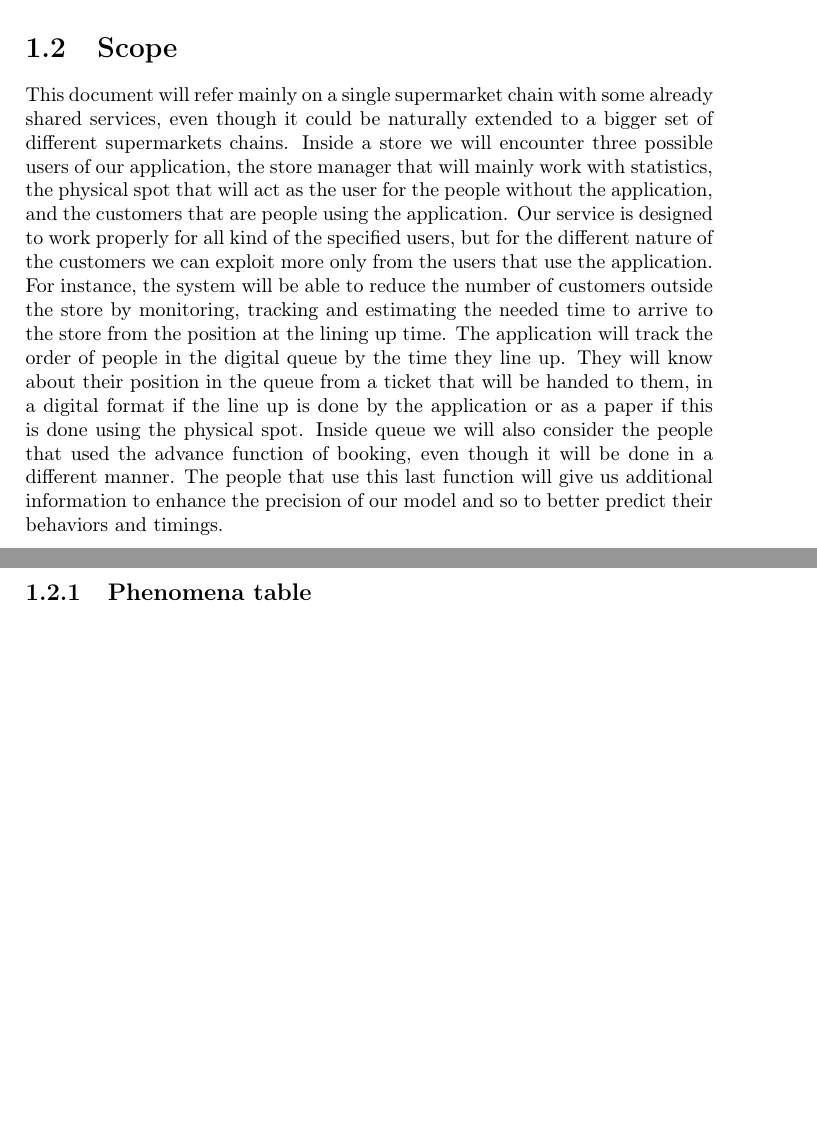
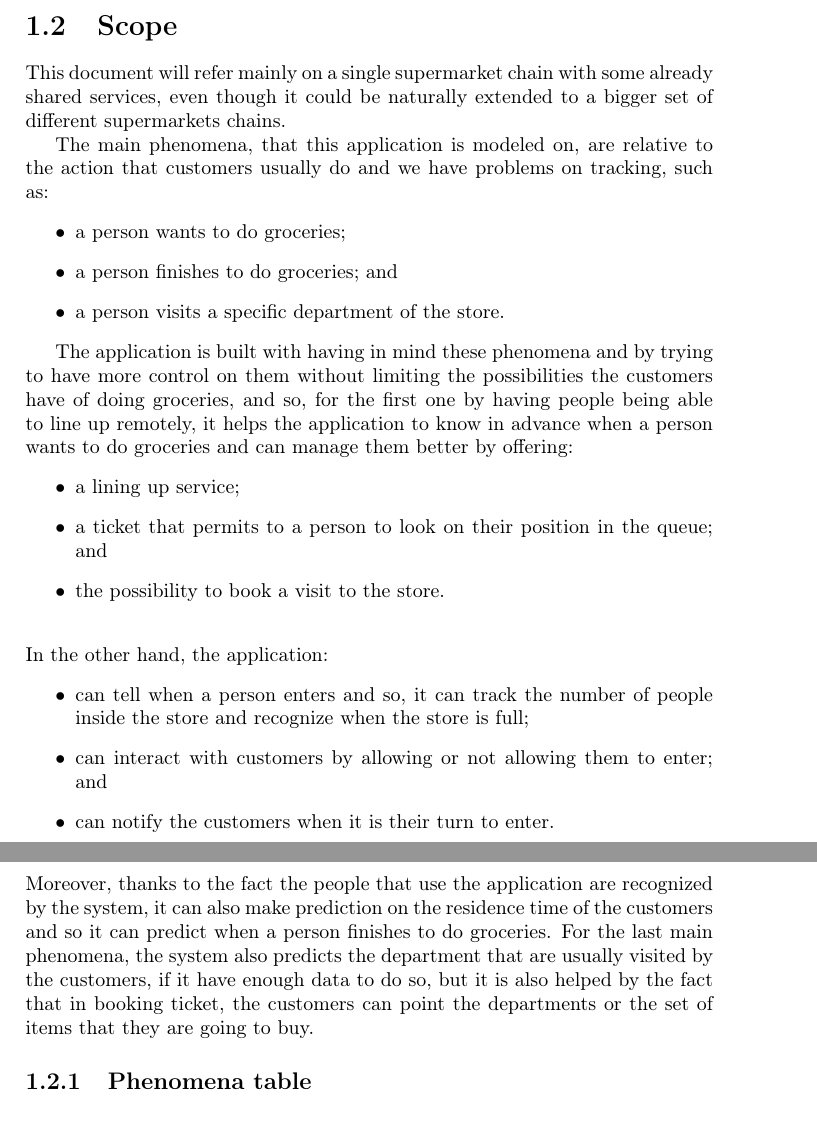
Before and after one commit to damiano1996/DerinValencic, a LaTeX book (RASD/RASD.tex, which reads RASD/main/Introduction.tex): two parts of pages 5 and 6 of 54 before the commit and two parts of pages 5 and 6 of 55 after it, joined at a grey line, cut so that both start at the same text, the shorter picture padded with empty space. Compiled offline with pdfLaTeX.

Commit message:
first submission

```diff
--- a/RASD/main/Introduction.tex
+++ b/RASD/main/Introduction.tex
@@ -38,10 +38,31 @@ device.
 
 \section{Scope}
 
-This document will refer mainly on a single supermarket chain with some already shared services, even though it could be naturally extended to a bigger set of different supermarkets chains. Inside a store we will encounter three possible users of our application, the store manager that will mainly work with statistics, the physical spot that will act as the user for the people without the application, and the customers that are people using the application.
-Our service is designed to work properly for all kind of the specified users, but for the different nature of the customers we can exploit more only from the users that use the application.
-For instance, the system will be able to reduce the number of customers outside the store by monitoring, tracking and estimating the needed time to arrive to the store from the position at the lining up time.
-The application will track the order of people in the digital queue by the time they line up. They will know about their position in the queue from a ticket that will be handed to them, in a digital format if the line up is done by the application or as a paper if this is done using the physical spot. Inside queue we will also consider the people that used the advance function of booking, even though it will be done in a different manner. The people that use this last function will give us additional information to enhance the precision of our model and so to better predict their behaviors and timings.
+This document will refer mainly on a single supermarket chain with some already shared services, even though it could be naturally extended to a bigger set of different supermarkets chains.
+
+The main phenomena, that this application is modeled on, are relative to the action that customers usually do and we have problems on tracking, such as:
+\begin{itemize}
+	\item a person wants to do groceries;
+	\item a person finishes to do groceries; and
+	\item a person visits a specific department of the store.
+\end{itemize}
+
+The application is built with having in mind these phenomena and by trying to have more control on them without limiting the possibilities the customers have of doing groceries, and so, for the first one by having people being able to line up remotely, it helps the application to know in advance when a person wants to do groceries and can manage them better by offering:
+\begin{itemize}
+	\item a lining up service;
+	\item a ticket that permits to a person to look on their position in the queue; and
+	\item the possibility to book a visit to the store.
+\end{itemize}
+\ \\
+In the other hand, the application:
+\begin{itemize}
+	\item can tell when a person enters and so, it can track the number of people inside the store and recognize when the store is full;
+	\item can interact with customers by allowing or not allowing them to enter; and
+	\item can notify the customers when it is their turn to enter.
+\end{itemize}
+\ \\
+Moreover, thanks to the fact the people that use the application are recognized by the system, it can also make prediction on the residence time of the customers and so it can predict when a person finishes to do groceries.
+For the last main phenomena, the system also predicts the department that are usually visited by the customers, if it have enough data to do so, but it is also helped by the fact that in booking ticket, the customers can point the departments or the set of items that they are going to buy.
 
 \subsection{Phenomena table}
 
```
Also changed, not shown: RASD/main/FormalAnalysisUsingAlloy.tex (+1 -1 lines), RASD/main/OverallDescription.tex (+3 -3 lines), RASD/main/SpecificRequirements.tex (+19 -17 lines), DeliveryFolder/README.md (deleted), RASD/RASD.gls, RASD/images/UML.pdf (added), RASD/images/uml.jpg (deleted), README.md, 11 other files.
